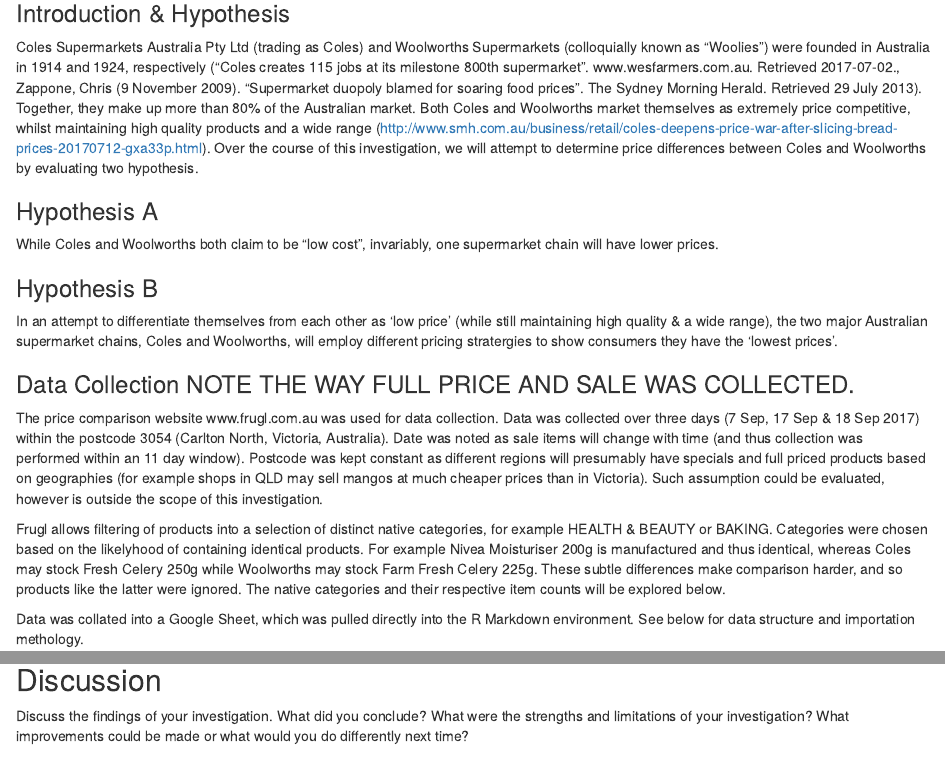
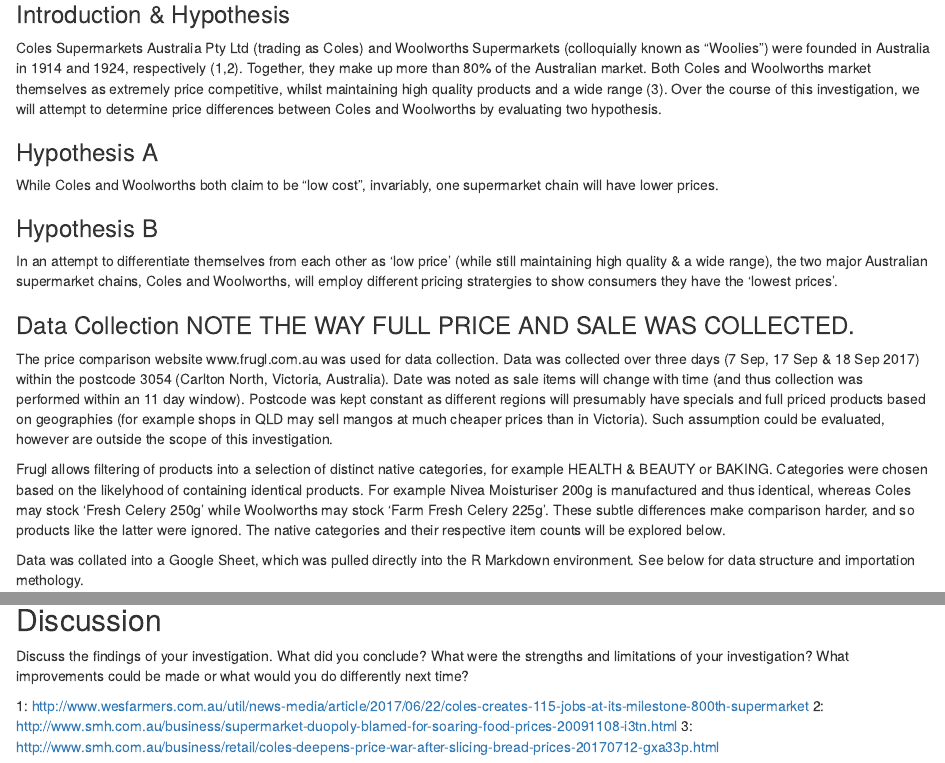
Before and after one commit to AlistairGJ/MATH1324_Assignment3, an R Markdown document (MATH1324_Assignment_3.Rmd): the page in a window 1100 px wide, from 320 px down before the commit and from 310 px down after it, so that both start at the same text, and a second part further down, joined at a grey line. Rendered offline with R 4.5, knitr and Pandoc, with nearby package versions; some code elsewhere in the file could not run offline.

Commit message:
Update MATH1324_Assignment_3.Rmd

```diff
--- a/MATH1324_Assignment_3.Rmd
+++ b/MATH1324_Assignment_3.Rmd
@@ -14,7 +14,7 @@
 
 ### Introduction & Hypothesis
 
-Coles Supermarkets Australia Pty Ltd (trading as Coles) and Woolworths Supermarkets (colloquially known as "Woolies") were founded in Australia in 1914 and 1924, respectively ("Coles creates 115 jobs at its milestone 800th supermarket". www.wesfarmers.com.au. Retrieved 2017-07-02., Zappone, Chris (9 November 2009). "Supermarket duopoly blamed for soaring food prices". The Sydney Morning Herald. Retrieved 29 July 2013). Together, they make up more than 80% of the Australian market. Both Coles and Woolworths market themselves as extremely price competitive, whilst maintaining high quality products and a wide range (http://www.smh.com.au/business/retail/coles-deepens-price-war-after-slicing-bread-prices-20170712-gxa33p.html). Over the course of this investigation, we will attempt to determine price differences between Coles and Woolworths by evaluating two hypothesis.
+Coles Supermarkets Australia Pty Ltd (trading as Coles) and Woolworths Supermarkets (colloquially known as "Woolies") were founded in Australia in 1914 and 1924, respectively (1,2). Together, they make up more than 80% of the Australian market. Both Coles and Woolworths market themselves as extremely price competitive, whilst maintaining high quality products and a wide range (3). Over the course of this investigation, we will attempt to determine price differences between Coles and Woolworths by evaluating two hypothesis.
 
 ### Hypothesis A
 While Coles and Woolworths both claim to be "low cost", invariably, one supermarket chain will have lower prices.
@@ -23,9 +23,9 @@
 In an attempt to differentiate themselves from each other as 'low price' (while still maintaining high quality & a wide range), the two major Australian supermarket chains, Coles and Woolworths, will employ different pricing stratergies to show consumers they have the 'lowest prices'.
 
 ### Data Collection NOTE THE WAY FULL PRICE AND SALE WAS COLLECTED.
-The price comparison website www.frugl.com.au was used for data collection. Data was collected over three days (7 Sep, 17 Sep & 18 Sep 2017) within the postcode 3054 (Carlton North, Victoria, Australia). Date was noted as sale items will change with time (and thus collection was performed within an 11 day window). Postcode was kept constant as different regions will presumably have specials and full priced products based on geographies (for example shops in QLD may sell mangos at much cheaper prices than in Victoria). Such assumption could be evaluated, however is outside the scope of this investigation.
+The price comparison website www.frugl.com.au was used for data collection. Data was collected over three days (7 Sep, 17 Sep & 18 Sep 2017) within the postcode 3054 (Carlton North, Victoria, Australia). Date was noted as sale items will change with time (and thus collection was performed within an 11 day window). Postcode was kept constant as different regions will presumably have specials and full priced products based on geographies (for example shops in QLD may sell mangos at much cheaper prices than in Victoria). Such assumption could be evaluated, however are outside the scope of this investigation.
 
-Frugl allows filtering of products into a selection of distinct native categories, for example HEALTH & BEAUTY or BAKING. Categories were chosen based on the likelyhood of containing identical products. For example Nivea Moisturiser 200g is manufactured and thus identical, whereas Coles may stock Fresh Celery 250g while Woolworths may stock Farm Fresh Celery 225g. These subtle differences make comparison harder, and so products like the latter were ignored. The native categories and their respective item counts will be explored below.
+Frugl allows filtering of products into a selection of distinct native categories, for example HEALTH & BEAUTY or BAKING. Categories were chosen based on the likelyhood of containing identical products. For example Nivea Moisturiser 200g is manufactured and thus identical, whereas Coles may stock 'Fresh Celery 250g' while Woolworths may stock 'Farm Fresh Celery 225g'. These subtle differences make comparison harder, and so products like the latter were ignored. The native categories and their respective item counts will be explored below.
 
 Data was collated into a Google Sheet, which was pulled directly into the R Markdown environment. See below for data structure and importation methology.
 
@@ -347,3 +347,7 @@
 ## Discussion
 
 Discuss the findings of your investigation. What did you conclude? What were the strengths and limitations of your investigation? What improvements could be made or what would you do differently next time?
+
+1: http://www.wesfarmers.com.au/util/news-media/article/2017/06/22/coles-creates-115-jobs-at-its-milestone-800th-supermarket
+2: http://www.smh.com.au/business/supermarket-duopoly-blamed-for-soaring-food-prices-20091108-i3tn.html
+3: http://www.smh.com.au/business/retail/coles-deepens-price-war-after-slicing-bread-prices-20170712-gxa33p.html
```
